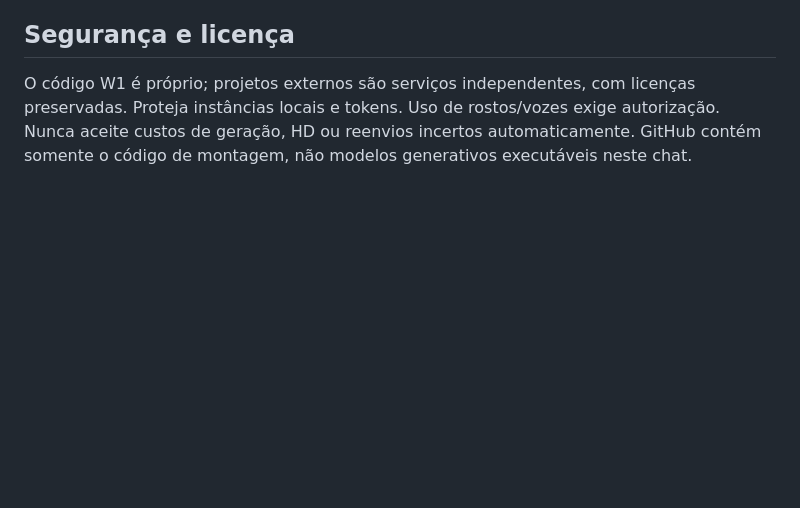
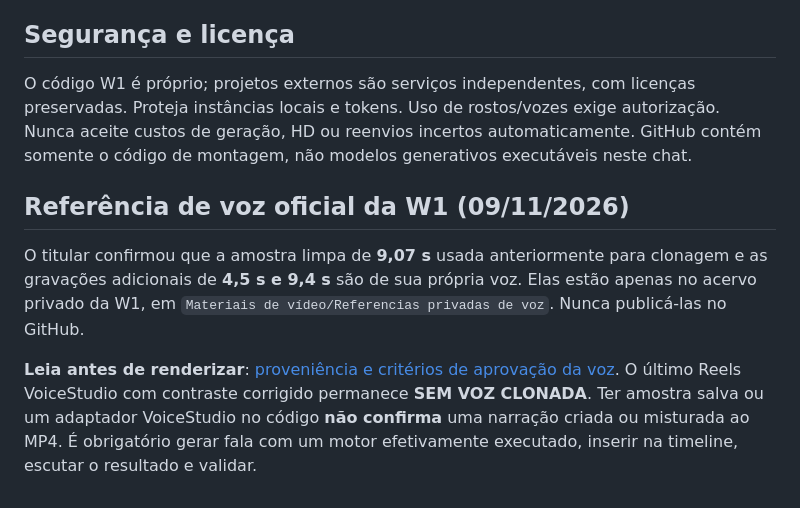
Before and after one commit to W1CAPITAL/SITE, a Markdown page: scripts/reel-studio/README.md, the part around the change. Drawn GitHub-style; blank space fills up the shorter version.

Commit message:
docs(reel-studio): referenciar voz autorizada e bloquear falso status de dublagem

```diff
--- a/scripts/reel-studio/README.md
+++ b/scripts/reel-studio/README.md
@@ -39,3 +39,9 @@ O editor fornece normalização de loudness, ducking da música por sidechain e
 ## Segurança e licença
 
 O código W1 é próprio; projetos externos são serviços independentes, com licenças preservadas. Proteja instâncias locais e tokens. Uso de rostos/vozes exige autorização. Nunca aceite custos de geração, HD ou reenvios incertos automaticamente. GitHub contém somente o código de montagem, não modelos generativos executáveis neste chat.
+
+## Referência de voz oficial da W1 (09/11/2026)
+
+O titular confirmou que a amostra limpa de **9,07 s** usada anteriormente para clonagem e as gravações adicionais de **4,5 s e 9,4 s** são de sua própria voz. Elas estão apenas no acervo privado da W1, em `Materiais de vídeo/Referencias privadas de voz`. Nunca publicá-las no GitHub.
+
+**Leia antes de renderizar**: [proveniência e critérios de aprovação da voz](../../creative/reels/VOZ_DAVI_REFERENCIAS_PRIVADAS.md). O último Reels VoiceStudio com contraste corrigido permanece **SEM VOZ CLONADA**. Ter amostra salva ou um adaptador VoiceStudio no código **não confirma** uma narração criada ou misturada ao MP4. É obrigatório gerar fala com um motor efetivamente executado, inserir na timeline, escutar o resultado e validar.
```
